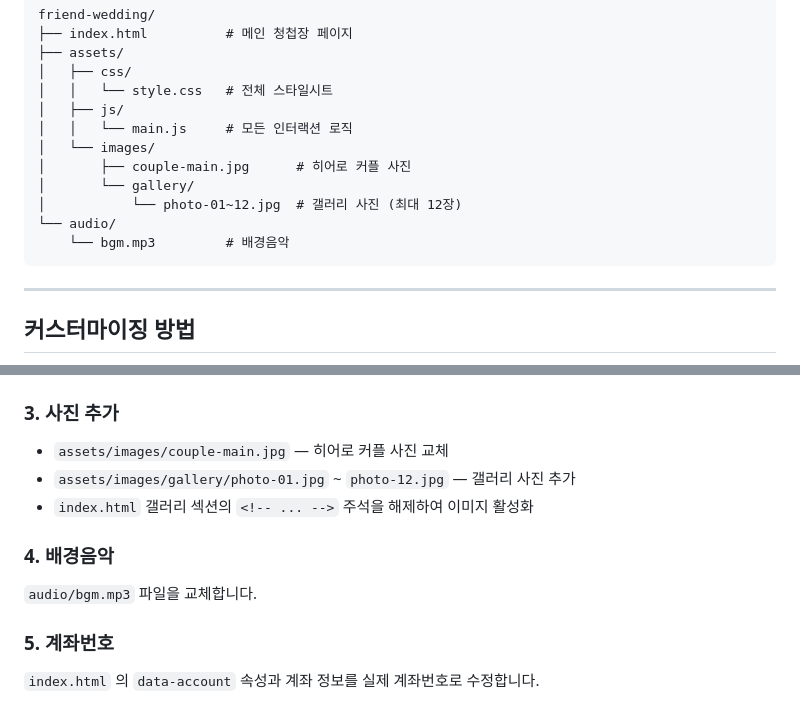
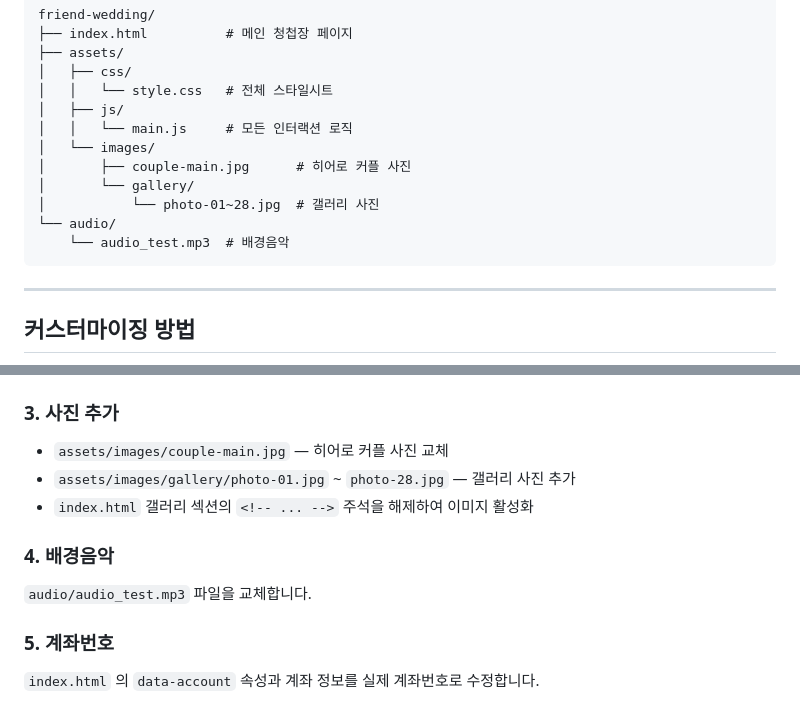
Before and after one commit to SongHongSeob/Friend_Wedding, a Markdown page: README.md, 2 parts joined by grey strips. Drawn GitHub-style.

Commit message:
fix: README.md 수정

````diff
--- a/README.md
+++ b/README.md
@@ -52,9 +52,9 @@ friend-wedding/
 │   └── images/
 │       ├── couple-main.jpg      # 히어로 커플 사진
 │       └── gallery/
-│           └── photo-01~12.jpg  # 갤러리 사진 (최대 12장)
+│           └── photo-01~28.jpg  # 갤러리 사진
 └── audio/
-    └── bgm.mp3         # 배경음악
+    └── audio_test.mp3  # 배경음악
 ```
 
 ---
@@ -91,12 +91,12 @@ const CONFIG = {
 ### 3. 사진 추가
 
 - `assets/images/couple-main.jpg` — 히어로 커플 사진 교체
-- `assets/images/gallery/photo-01.jpg` ~ `photo-12.jpg` — 갤러리 사진 추가
+- `assets/images/gallery/photo-01.jpg` ~ `photo-28.jpg` — 갤러리 사진 추가
 - `index.html` 갤러리 섹션의 `<!-- ... -->` 주석을 해제하여 이미지 활성화
 
 ### 4. 배경음악
 
-`audio/bgm.mp3` 파일을 교체합니다.
+`audio/audio_test.mp3` 파일을 교체합니다.
 
 ### 5. 계좌번호
 
````
